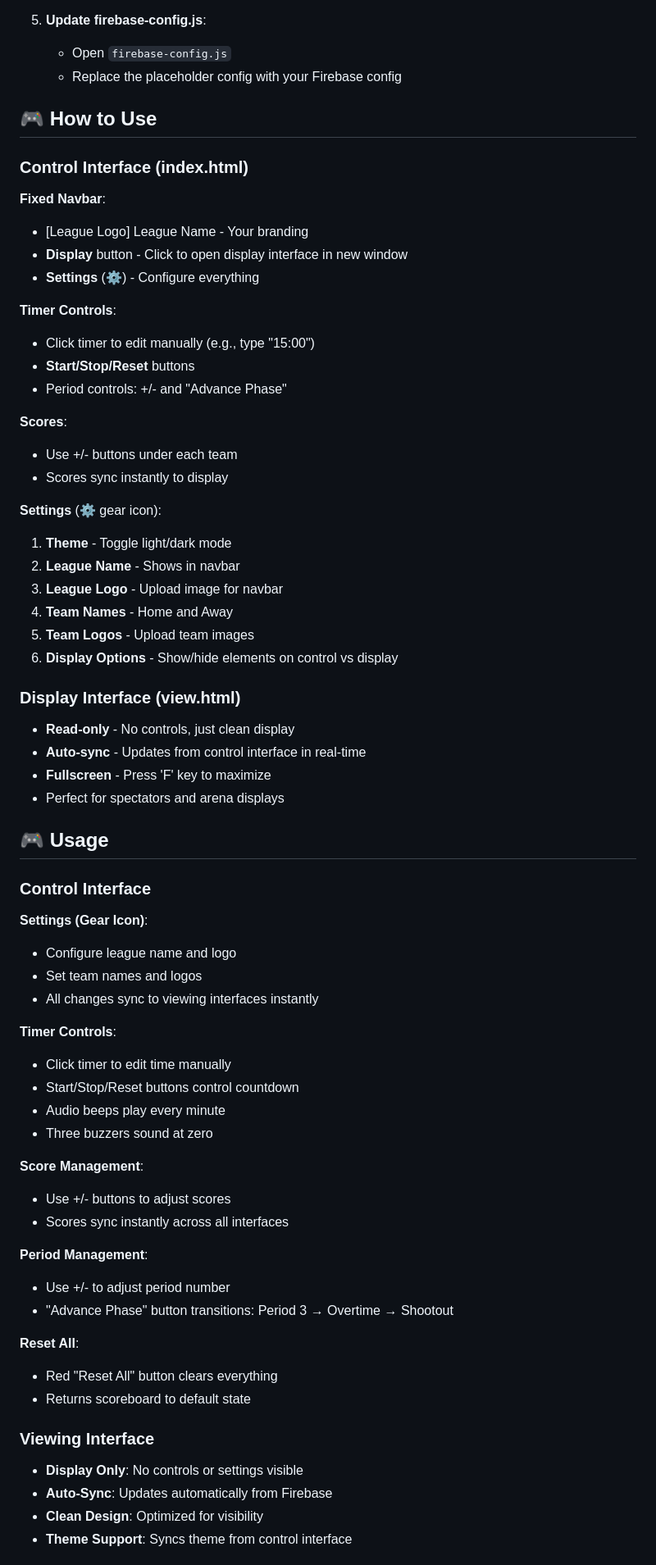
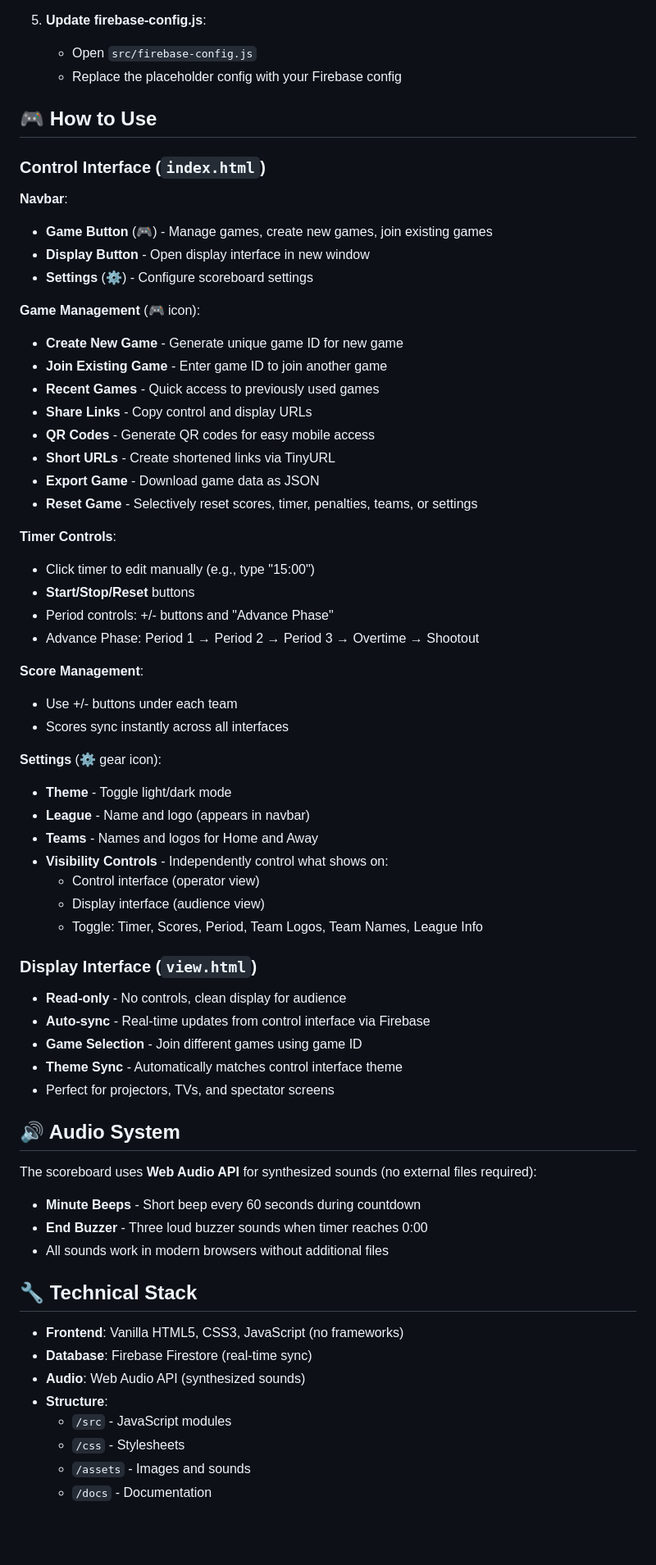
Before and after one commit to TheWaulicus/meerkats_board, a Markdown page: README.md, the part around the change printed below. Shown: that part at 82% size. GitHub-like rendering; blank space fills up the shorter version.

```diff
--- a/README.md
+++ b/README.md
@@ -102,73 +98,71 @@ Firebase enables real-time sync between control and display screens. Skip this i
    - Copy the Firebase configuration object
 
 5. **Update firebase-config.js**:
-   - Open `firebase-config.js`
+   - Open `src/firebase-config.js`
    - Replace the placeholder config with your Firebase config
 
 ## 🎮 How to Use
 
-### Control Interface (index.html)
+### Control Interface (`index.html`)
 
-**Fixed Navbar**:
-- [League Logo] League Name - Your branding
-- **Display** button - Click to open display interface in new window
-- **Settings** (⚙️) - Configure everything
+**Navbar**:
+- **Game Button** (🎮) - Manage games, create new games, join existing games
+- **Display Button** - Open display interface in new window
+- **Settings** (⚙️) - Configure scoreboard settings
+
+**Game Management** (🎮 icon):
+- **Create New Game** - Generate unique game ID for new game
+- **Join Existing Game** - Enter game ID to join another game
+- **Recent Games** - Quick access to previously used games
+- **Share Links** - Copy control and display URLs
+- **QR Codes** - Generate QR codes for easy mobile access
+- **Short URLs** - Create shortened links via TinyURL
+- **Export Game** - Download game data as JSON
+- **Reset Game** - Selectively reset scores, timer, penalties, teams, or settings
 
 **Timer Controls**:
 - Click timer to edit manually (e.g., type "15:00")
 - **Start/Stop/Reset** buttons
-- Period controls: +/- and "Advance Phase"
+- Period controls: +/- buttons and "Advance Phase"
+- Advance Phase: Period 1 → Period 2 → Period 3 → Overtime → Shootout
 
-**Scores**:
+**Score Management**:
 - Use +/- buttons under each team
-- Scores sync instantly to display
+- Scores sync instantly across all interfaces
 
 **Settings** (⚙️ gear icon):
-1. **Theme** - Toggle light/dark mode
-2. **League Name** - Shows in navbar
-3. **League Logo** - Upload image for navbar
-4. **Team Names** - Home and Away
-5. **Team Logos** - Upload team images
-6. **Display Options** - Show/hide elements on control vs display
+- **Theme** - Toggle light/dark mode
+- **League** - Name and logo (appears in navbar)
+- **Teams** - Names and logos for Home and Away
+- **Visibility Controls** - Independently control what shows on:
+  - Control interface (operator view)
+  - Display interface (audience view)
+  - Toggle: Timer, Scores, Period, Team Logos, Team Names, League Info
 
-### Display Interface (view.html)
+### Display Interface (`view.html`)
 
-- **Read-only** - No controls, just clean display
-- **Auto-sync** - Updates from control interface in real-time
-- **Fullscreen** - Press 'F' key to maximize
-- Perfect for spectators and arena displays
+- **Read-only** - No controls, clean display for audience
+- **Auto-sync** - Real-time updates from control interface via Firebase
+- **Game Selection** - Join different games using game ID
+- **Theme Sync** - Automatically matches control interface theme
+- Perfect for projectors, TVs, and spectator screens
 
-## 🎮 Usage
+## 🔊 Audio System
 
-### Control Interface
+The scoreboard uses **Web Audio API** for synthesized sounds (no external files required):
 
-**Settings (Gear Icon)**:
-- Configure league name and logo
-- Set team names and logos
-- All changes sync to viewing interfaces instantly
+- **Minute Beeps** - Short beep every 60 seconds during countdown
+- **End Buzzer** - Three loud buzzer sounds when timer reaches 0:00
+- All sounds work in modern browsers without additional files
 
-**Timer Controls**:
-- Click timer to edit time manually
-- Start/Stop/Reset buttons control countdown
-- Audio beeps play every minute
-- Three buzzers sound at zero
+## 🔧 Technical Stack
 
-**Score Management**:
-- Use +/- buttons to adjust scores
-- Scores sync instantly across all interfaces
+- **Frontend**: Vanilla HTML5, CSS3, JavaScript (no frameworks)
+- **Database**: Firebase Firestore (real-time sync)
+- **Audio**: Web Audio API (synthesized sounds)
+- **Structure**:
+  - `/src` - JavaScript modules
+  - `/css` - Stylesheets
+  - `/assets` - Images and sounds
+  - `/docs` - Documentation
 
-**Period Management**:
-- Use +/- to adjust period number
-- "Advance Phase" button transitions: Period 3 → Overtime → Shootout
-
-**Reset All**:
-- Red "Reset All" button clears everything
-- Returns scoreboard to default state
-
-### Viewing Interface
-
-- **Display Only**: No controls or settings visible
-- **Auto-Sync**: Updates automatically from Firebase
-- **Clean Design**: Optimized for visibility
-- **Theme Support**: Syncs theme from control interface
-
```
Also changed, not shown: other parts of README.md (+59 -97 lines), PROJECT_STRUCTURE.md (deleted, +0 -150 lines).
